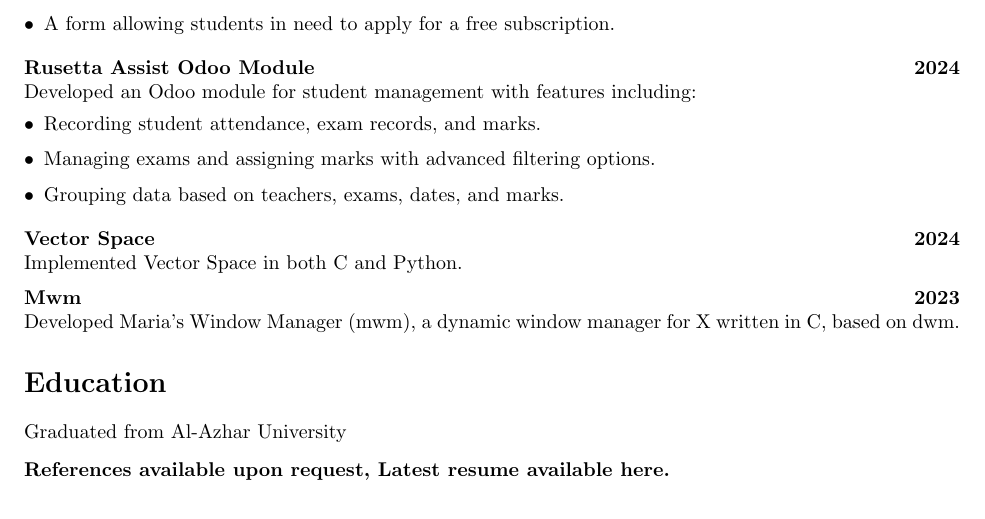
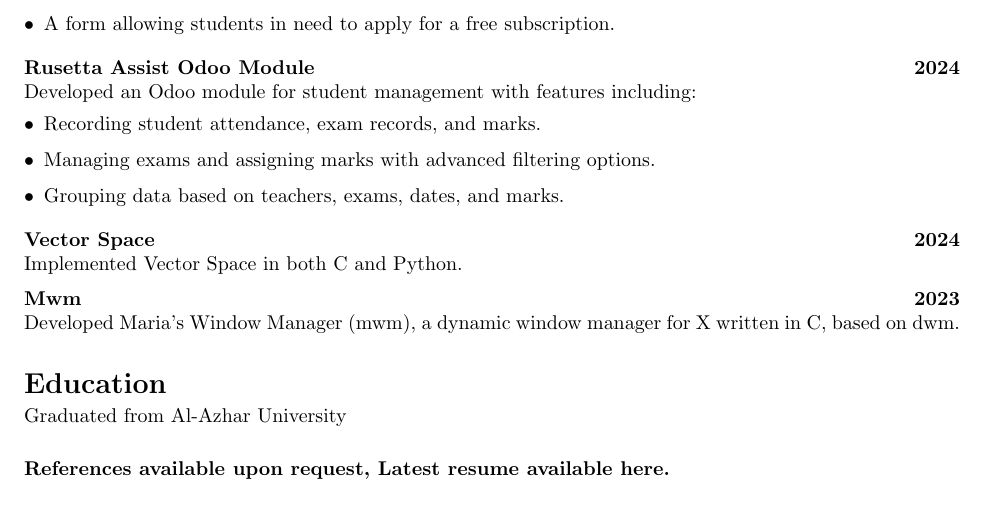
Before and after one commit to mahmoudElshimi/resume, a LaTeX CV (mahmoud_elshimi_resume.tex): part of page 2 of 2, cut so that both start at the same text. Compiled offline with pdfLaTeX.

Commit message:
Fix vspace

```diff
--- a/mahmoud_elshimi_resume.tex
+++ b/mahmoud_elshimi_resume.tex
@@ -94,8 +94,9 @@ Implemented Vector Space in both C and Python.
 Developed Maria's Window Manager (mwm), a dynamic window manager for X written in C, based on dwm.
 
 \section*{Education}
+\vspace{-0.3cm} % Increased space between projects
 \noindent{Graduated from Al-Azhar University}
-\vspace{0.25cm} % Increased space between projects
+\vspace{0.5cm} % Increased space between projects
 
 \noindent \textbf{References available upon request, Latest resume available \href{https://raw.githubusercontent.com/mahmoudElshimi/resume/main/mahmoud_elshimi_resume.pdf}{here}.}
 
```
Also changed, not shown: mahmoud_elshimi_resume.pdf.
